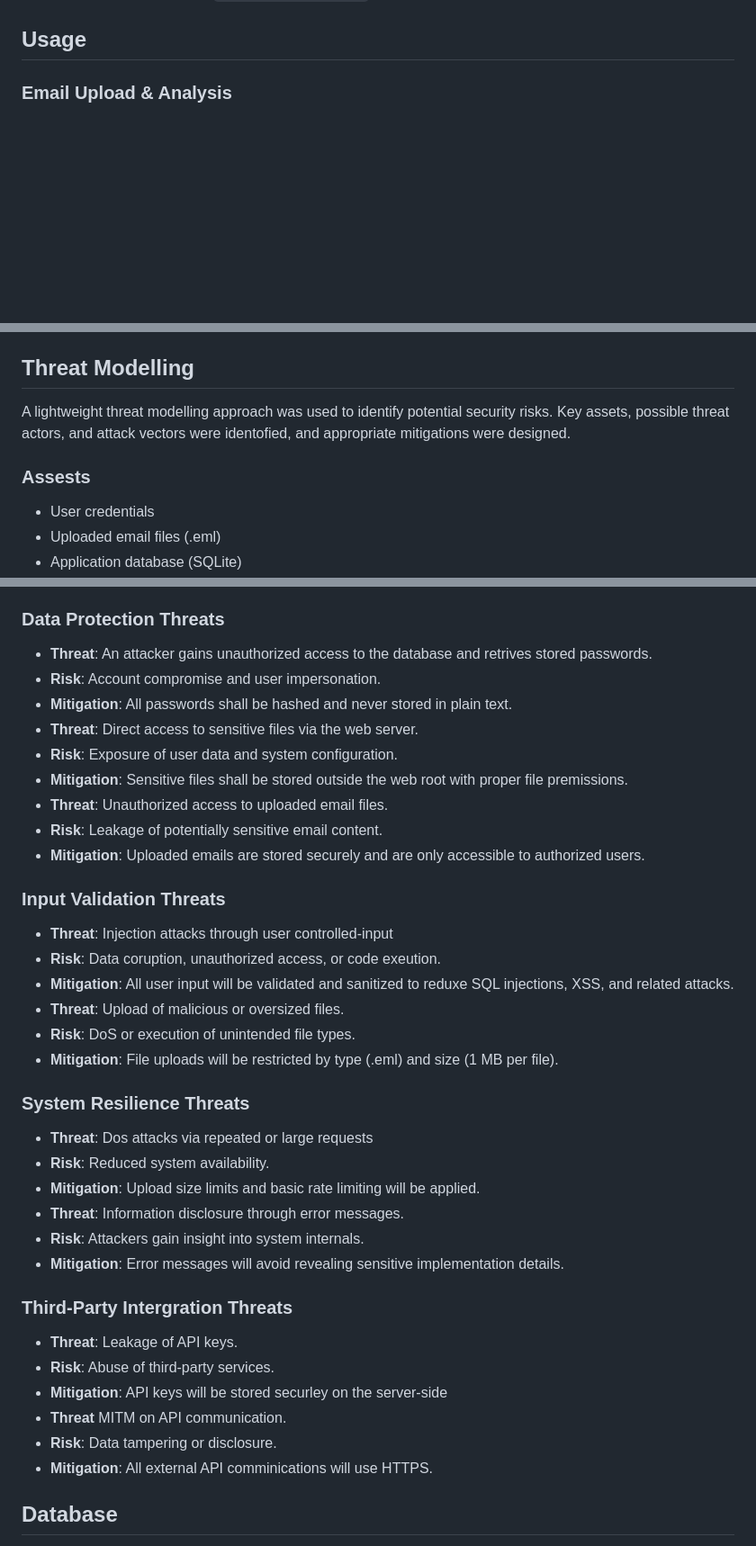
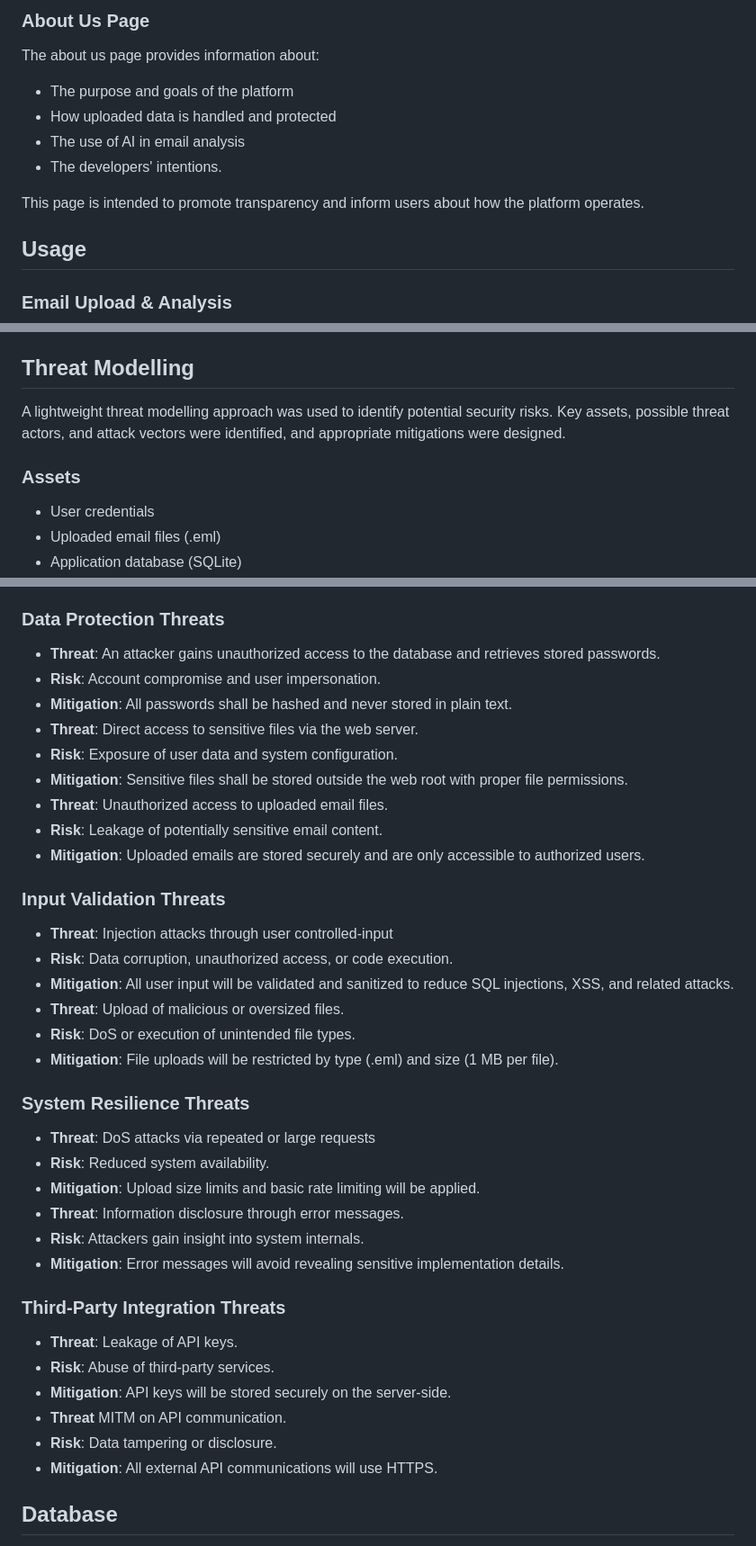
Before and after one commit to Sebastian0324/Fishing, a Markdown page: Fish/README.md, 3 parts joined by grey strips. Shown at 90% size. GitHub-like rendering; blank space fills up the shorter version.

Commit message:
Added user guide + fixed spelling mistakes

```diff
--- a/Fish/README.md
+++ b/Fish/README.md
@@ -96,3 +162,11 @@ python Server.py
+### About Us Page
+The about us page provides information about:
+- The purpose and goals of the platform
+- How uploaded data is handled and protected
+- The use of AI in email analysis
+- The developers' intentions.
+
+This page is intended to promote transparency and inform users about how the platform operates.
 
 ## Usage
 
@@ -497,9 +571,9 @@ Check IP address reputation using AbuseIPDB
 - Session data is stored server-side in the `flask_session/` directory
 
 ## Threat Modelling
-A lightweight threat modelling approach was used to identify potential security risks. Key assets, possible threat actors, and attack vectors were identofied, and appropriate mitigations were designed.
+A lightweight threat modelling approach was used to identify potential security risks. Key assets, possible threat actors, and attack vectors were identified, and appropriate mitigations were designed.
 
-### Assests
+### Assets
 - User credentials
 - Uploaded email files (.eml)
 - Application database (SQLite)
@@ -512,39 +586,39 @@ A lightweight threat modelling approach was used to identify potential security
 - Automated bots attempting abuse (e.g., DoS)
 
 ### Data Protection Threats
-- **Threat**: An attacker gains unauthorized access to the database and retrives stored passwords.
+- **Threat**: An attacker gains unauthorized access to the database and retrieves stored passwords.
 - **Risk**: Account compromise and user impersonation.
 - **Mitigation**: All passwords shall be hashed and never stored in plain text.
 - **Threat**: Direct access to sensitive files via the web server.
 - **Risk**: Exposure of user data and system configuration.
-- **Mitigation**: Sensitive files shall be stored outside the web root with proper file premissions.
+- **Mitigation**: Sensitive files shall be stored outside the web root with proper file permissions.
 - **Threat**: Unauthorized access to uploaded email files.
 - **Risk**: Leakage of potentially sensitive email content.
 - **Mitigation**: Uploaded emails are stored securely and are only accessible to authorized users.
 
 ### Input Validation Threats
 - **Threat**: Injection attacks through user controlled-input
-- **Risk**: Data coruption, unauthorized access, or code exeution.
-- **Mitigation**: All user input will be validated and sanitized to reduxe SQL injections, XSS, and related attacks.
+- **Risk**: Data corruption, unauthorized access, or code execution.
+- **Mitigation**: All user input will be validated and sanitized to reduce SQL injections, XSS, and related attacks.
 - **Threat**: Upload of malicious or oversized files.
 - **Risk**: DoS or execution of unintended file types.
 - **Mitigation**: File uploads will be restricted by type (.eml) and size (1 MB per file).
 
 ### System Resilience Threats
-- **Threat**: Dos attacks via repeated or large requests
+- **Threat**: DoS attacks via repeated or large requests
 - **Risk**: Reduced system availability.
 - **Mitigation**: Upload size limits and basic rate limiting will be applied.
 - **Threat**: Information disclosure through error messages.
 - **Risk**: Attackers gain insight into system internals.
 - **Mitigation**: Error messages will avoid revealing sensitive implementation details.
 
-### Third-Party Intergration Threats
+### Third-Party Integration Threats
 - **Threat**: Leakage of API keys.
 - **Risk**: Abuse of third-party services.
-- **Mitigation**: API keys will be stored securley on the server-side
+- **Mitigation**: API keys will be stored securely on the server-side.
 - **Threat** MITM on API communication.
 - **Risk**: Data tampering or disclosure.
-- **Mitigation**: All external API comminications will use HTTPS.
+- **Mitigation**: All external API communications will use HTTPS.
 
 ## Database
 
```
Also changed, not shown: other parts of Fish/README.md (+66 -0 lines).
